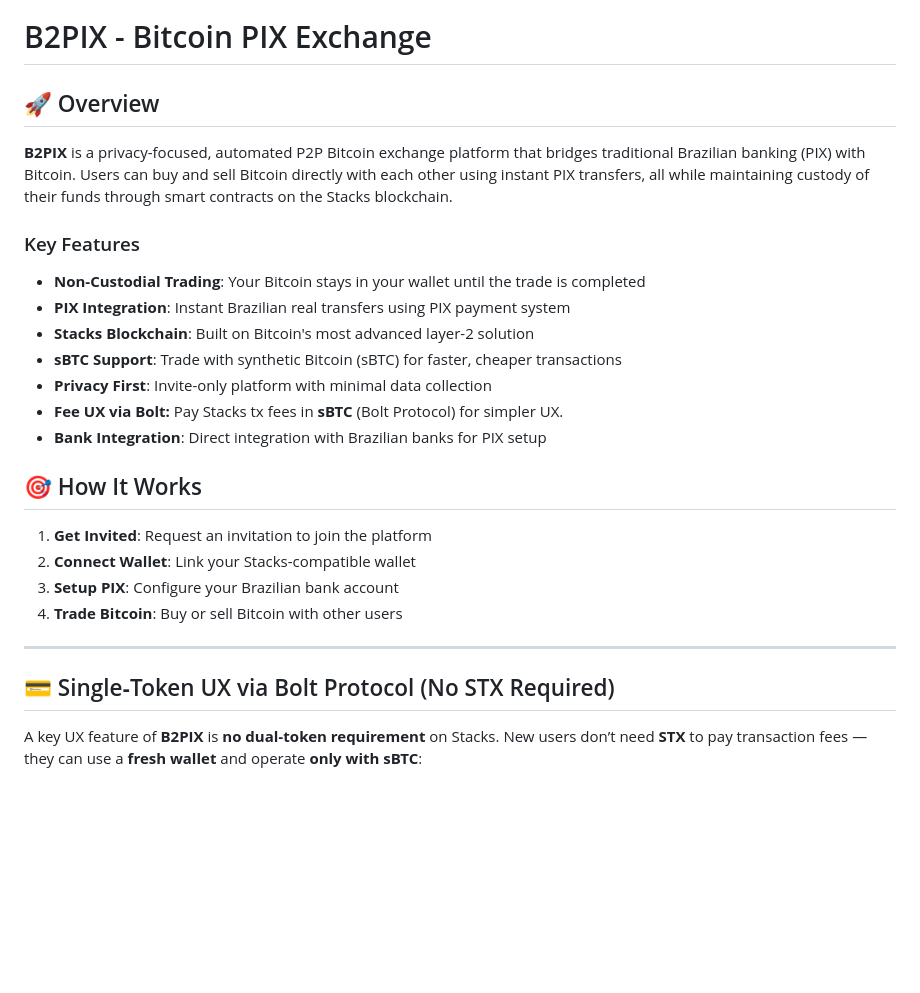
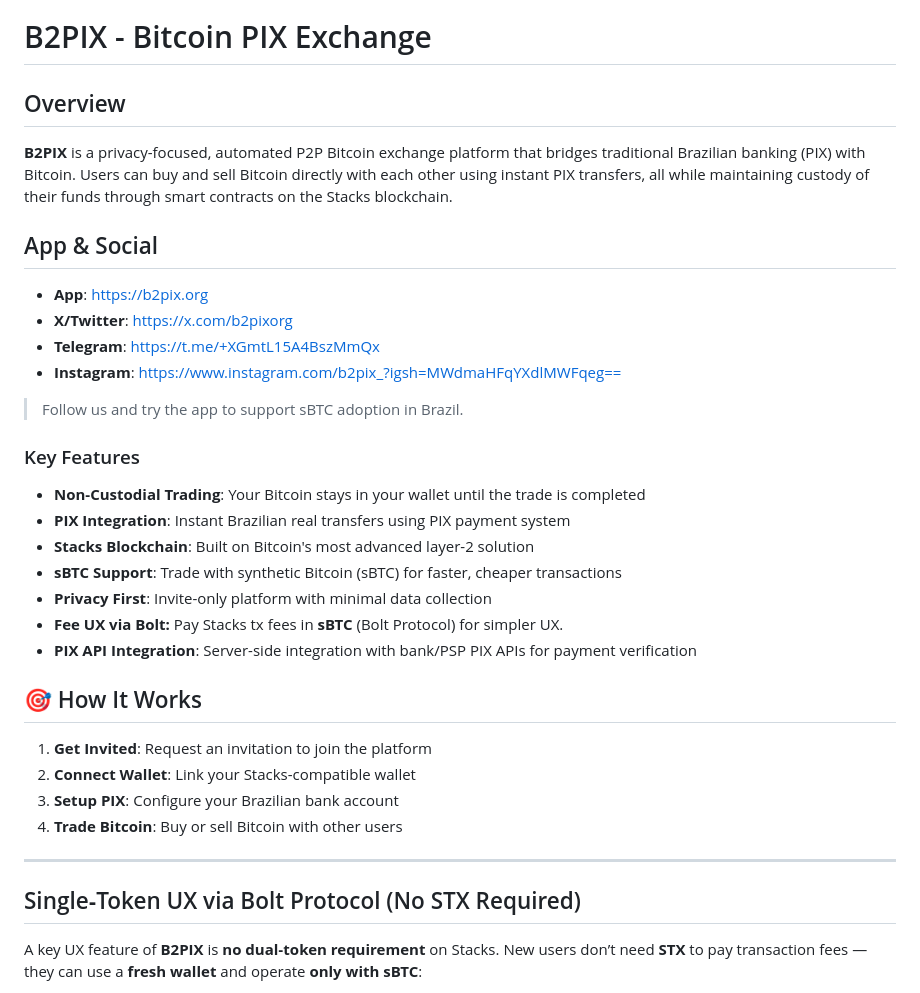
Before and after one commit to ronoel/b2pix-stacks, a Markdown page: README.md, the part around the change printed below. Rendered like a GitHub page; blank space fills up the shorter version.

```diff
--- a/README.md
+++ b/README.md
@@ -1,8 +5,18 @@
 # B2PIX - Bitcoin PIX Exchange
 
-## 🚀 Overview
+## Overview
 
 **B2PIX** is a privacy-focused, automated P2P Bitcoin exchange platform that bridges traditional Brazilian banking (PIX) with Bitcoin. Users can buy and sell Bitcoin directly with each other using instant PIX transfers, all while maintaining custody of their funds through smart contracts on the Stacks blockchain.
+
+
+## App & Social
+
+- **App**: https://b2pix.org
+- **X/Twitter**: https://x.com/b2pixorg
+- **Telegram**: https://t.me/+XGmtL15A4BszMmQx
+- **Instagram**: https://www.instagram.com/b2pix_?igsh=MWdmaHFqYXdlMWFqeg==
+
+> Follow us and try the app to support sBTC adoption in Brazil.
 
 ### Key Features
 
@@ -12,7 +26,7 @@
 - **sBTC Support**: Trade with synthetic Bitcoin (sBTC) for faster, cheaper transactions
 - **Privacy First**: Invite-only platform with minimal data collection
 - **Fee UX via Bolt:** Pay Stacks tx fees in **sBTC** (Bolt Protocol) for simpler UX.
-- **Bank Integration**: Direct integration with Brazilian banks for PIX setup
+- **PIX API Integration**: Server-side integration with bank/PSP PIX APIs for payment verification
 
 ## 🎯 How It Works
 
@@ -23,7 +37,7 @@
 
 ---
 
-## 💳 Single‑Token UX via Bolt Protocol (No STX Required)
+##  Single‑Token UX via Bolt Protocol (No STX Required)
 
 A key UX feature of **B2PIX** is **no dual‑token requirement** on Stacks. New users don’t need **STX** to pay transaction fees — they can use a **fresh wallet** and operate **only with sBTC**:
 
```
Also changed, not shown: other parts of README.md (+85 -66 lines).
